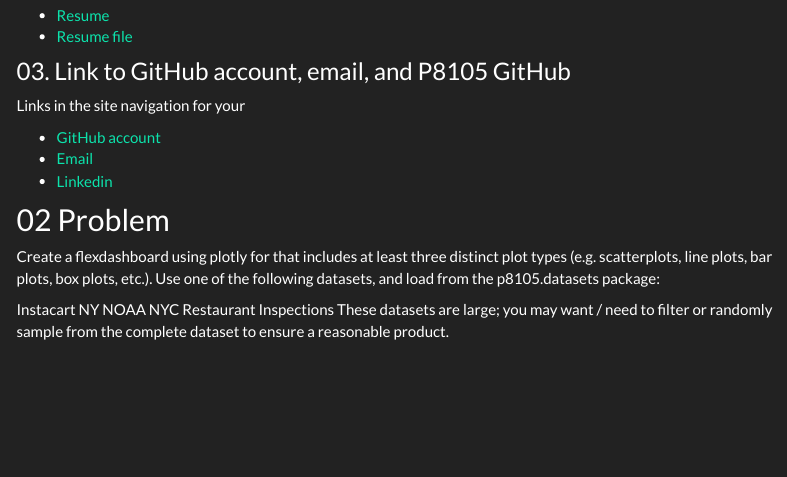
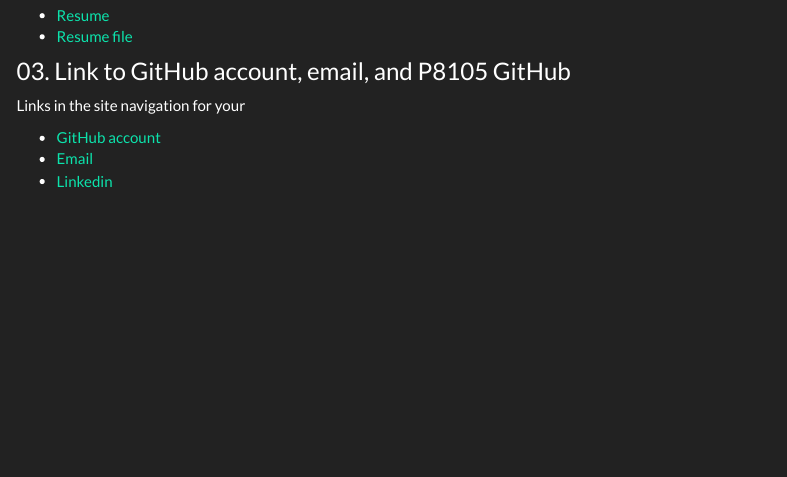
Before and after one commit to jl6458/YOUR_GH_LEE.github.io, an R Markdown document (index.Rmd): the page in a window 1100 px wide, from 430 px down. Rendered offline with R 4.5, knitr and Pandoc, with nearby package versions; menus at the side of the page are left out.

Commit message:
Sorry I forgot to commit!

```diff
--- a/index.Rmd
+++ b/index.Rmd
@@ -25,13 +25,3 @@
 * [GitHub account](https://github.com/jl6458)
 * [Email](jl6458@cumc.columbia.edu)
 * [Linkedin](https://www.linkedin.com/in/jiseunglee22)
-
-## 02 Problem
-
-Create a flexdashboard using plotly for that includes at least three distinct plot types (e.g. scatterplots, line plots, bar plots, box plots, etc.).
-Use one of the following datasets, and load from the p8105.datasets package:
-
-Instacart
-NY NOAA
-NYC Restaurant Inspections
-These datasets are large; you may want / need to filter or randomly sample from the complete dataset to ensure a reasonable product.
```
